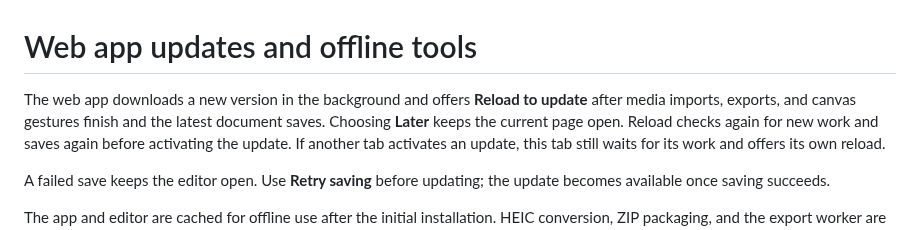
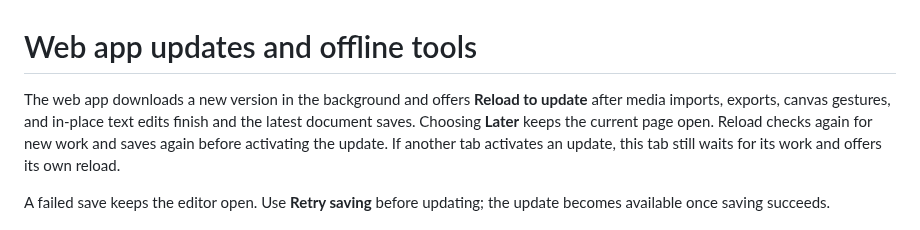
Before and after one commit to HeyPortal/open-scrl, a Markdown page: docs/web-updates.md, the part around the change. Rendered like a GitHub page.

```diff
--- a/docs/web-updates.md
+++ b/docs/web-updates.md
@@ -1,8 +1,8 @@
 # Web app updates and offline tools
 
 The web app downloads a new version in the background and offers **Reload to
-update** after media imports, exports, and canvas gestures finish and the latest
-document saves. Choosing **Later** keeps the current page open. Reload checks
+update** after media imports, exports, canvas gestures, and in-place text edits
+finish and the latest document saves. Choosing **Later** keeps the current page open. Reload checks
 again for new work and saves again before activating the update. If another tab
 activates an update, this tab still waits for its work and offers its own reload.
 
```
Also changed, not shown: docs/web-stack-upgrade.md (+52 -9 lines), docs/images/web-update-prompt.png (added), 9 other files.
